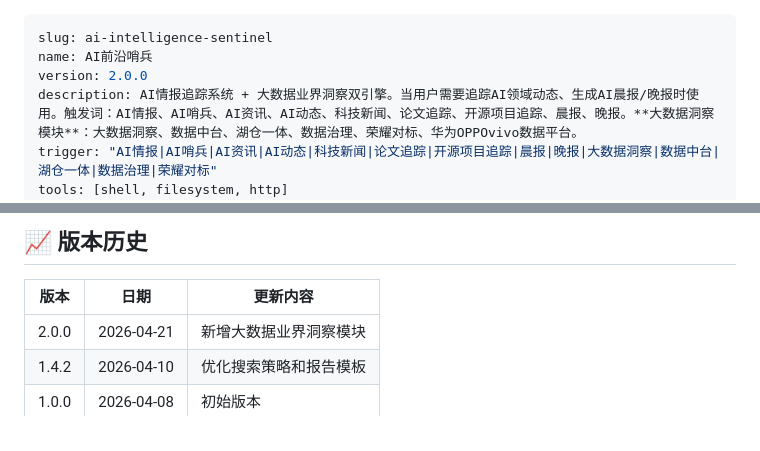
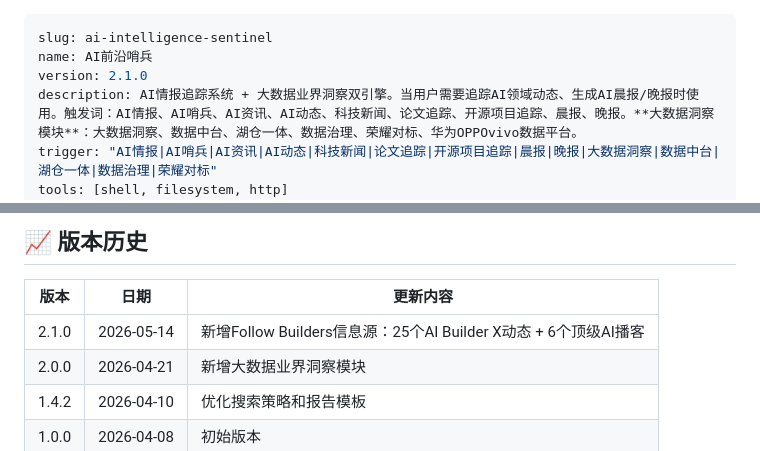
Before and after one commit to xiaopengs/ai-sentinel, a Markdown page: SKILL.md, 2 parts joined by grey strips. GitHub-like rendering.

```diff
--- a/SKILL.md
+++ b/SKILL.md
@@ -1,7 +1,7 @@
 ---
 slug: ai-intelligence-sentinel
 name: AI前沿哨兵
-version: 2.0.0
+version: 2.1.0
 description: AI情报追踪系统 + 大数据业界洞察双引擎。当用户需要追踪AI领域动态、生成AI晨报/晚报时使用。触发词：AI情报、AI哨兵、AI资讯、AI动态、科技新闻、论文追踪、开源项目追踪、晨报、晚报。**大数据洞察模块**：大数据洞察、数据中台、湖仓一体、数据治理、荣耀对标、华为OPPOvivo数据平台。
 trigger: "AI情报|AI哨兵|AI资讯|AI动态|科技新闻|论文追踪|开源项目追踪|晨报|晚报|大数据洞察|数据中台|湖仓一体|数据治理|荣耀对标"
 tools: [shell, filesystem, http]
@@ -360,6 +407,7 @@ ai-sentinel/
 
 | 版本 | 日期 | 更新内容 |
 |------|------|----------|
+| 2.1.0 | 2026-05-14 | 新增Follow Builders信息源：25个AI Builder X动态 + 6个顶级AI播客 |
 | 2.0.0 | 2026-04-21 | 新增大数据业界洞察模块 |
 | 1.4.2 | 2026-04-10 | 优化搜索策略和报告模板 |
 | 1.0.0 | 2026-04-08 | 初始版本 |
```
Also changed, not shown: other parts of SKILL.md (+47 -0 lines).
